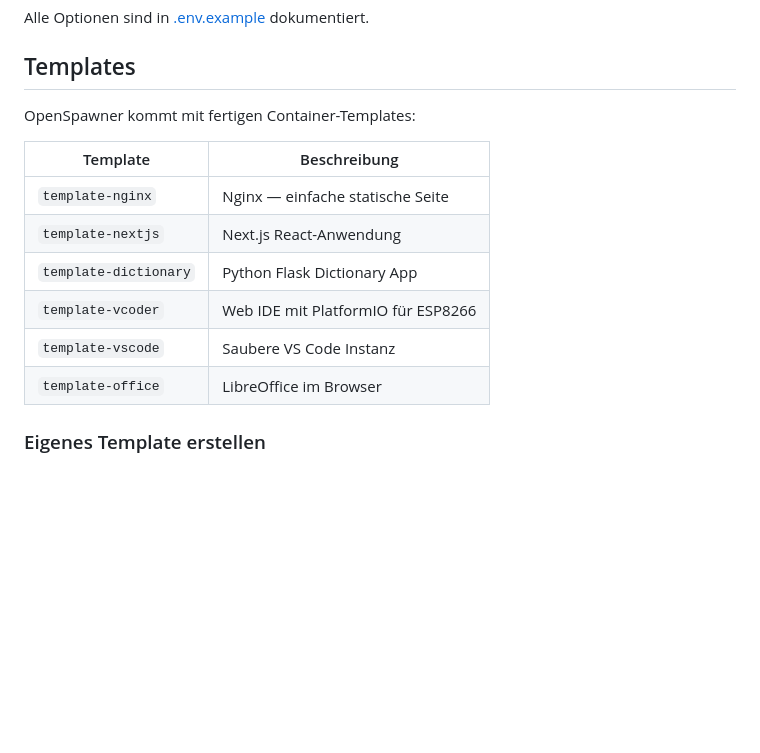
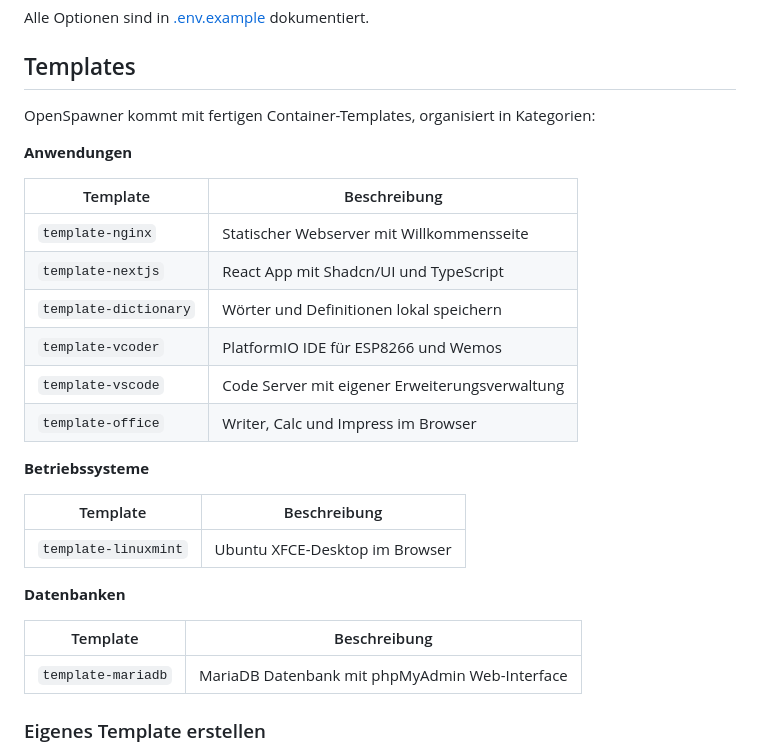
Before and after one commit to otlz/OpenSpawner, a Markdown page: README.md, the part around one of its changes. GitHub-like rendering; blank space fills up the shorter version.

```diff
--- a/README.md
+++ b/README.md
@@ -74,16 +84,30 @@ Alle Optionen sind in [.env.example](.env.example) dokumentiert.
 
 ## Templates
 
-OpenSpawner kommt mit fertigen Container-Templates:
+OpenSpawner kommt mit fertigen Container-Templates, organisiert in Kategorien:
+
+**Anwendungen**
 
 | Template | Beschreibung |
 |----------|-------------|
-| `template-nginx` | Nginx — einfache statische Seite |
-| `template-nextjs` | Next.js React-Anwendung |
-| `template-dictionary` | Python Flask Dictionary App |
-| `template-vcoder` | Web IDE mit PlatformIO für ESP8266 |
-| `template-vscode` | Saubere VS Code Instanz |
-| `template-office` | LibreOffice im Browser |
+| `template-nginx` | Statischer Webserver mit Willkommensseite |
+| `template-nextjs` | React App mit Shadcn/UI und TypeScript |
+| `template-dictionary` | Wörter und Definitionen lokal speichern |
+| `template-vcoder` | PlatformIO IDE für ESP8266 und Wemos |
+| `template-vscode` | Code Server mit eigener Erweiterungsverwaltung |
+| `template-office` | Writer, Calc und Impress im Browser |
+
+**Betriebssysteme**
+
+| Template | Beschreibung |
+|----------|-------------|
+| `template-linuxmint` | Ubuntu XFCE-Desktop im Browser |
+
+**Datenbanken**
+
+| Template | Beschreibung |
+|----------|-------------|
+| `template-mariadb` | MariaDB Datenbank mit phpMyAdmin Web-Interface |
 
 ### Eigenes Template erstellen
 
```
Also changed, not shown: other parts of README.md (+12 -2 lines), docs/images/admin.png (added), docs/images/dashboard.png (added), 12 other files.
